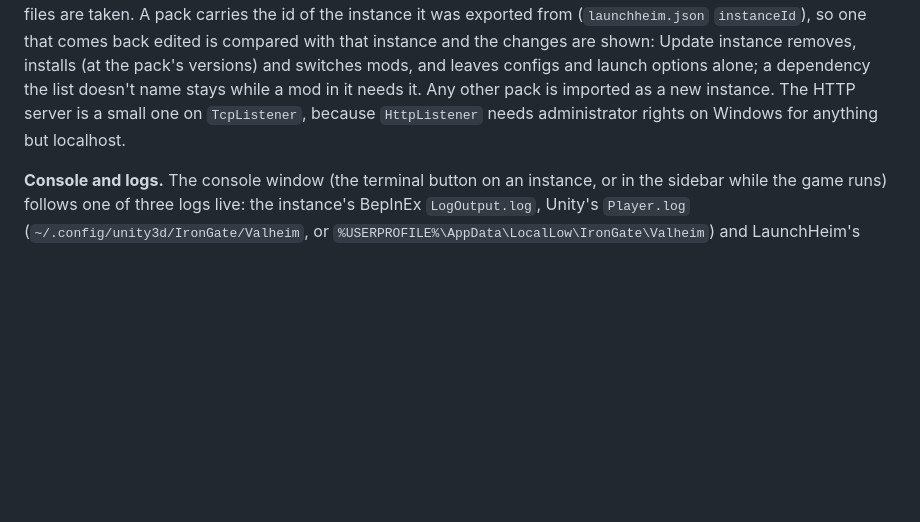
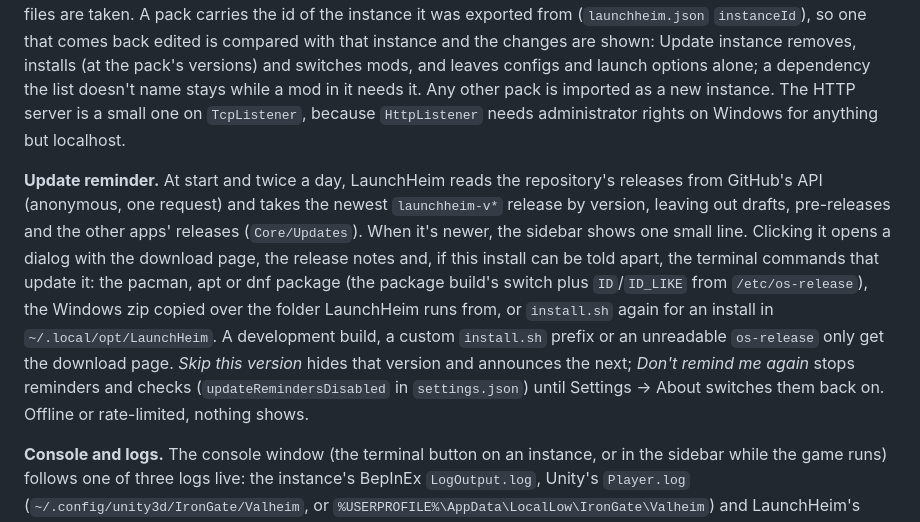
Before and after one commit to CodeIsNotEvil/MyMonoRepo, a Markdown page: Applications/LaunchHeim/README.md, the part around the change. Drawn GitHub-style; blank space fills up the shorter version.

Commit message:
Document the update reminder
Co-Authored-By: Claude Opus 5.5 <noreply@anthropic.com>

```diff
--- a/Applications/LaunchHeim/README.md
+++ b/Applications/LaunchHeim/README.md
@@ -176,6 +176,18 @@ needs it. Any other pack is imported as a new instance. The HTTP server
 is a small one on `TcpListener`, because `HttpListener` needs administrator rights on Windows for
 anything but localhost.
 
+**Update reminder.** At start and twice a day, LaunchHeim reads the repository's releases from
+GitHub's API (anonymous, one request) and takes the newest `launchheim-v*` release by version,
+leaving out drafts, pre-releases and the other apps' releases (`Core/Updates`). When it's newer, the
+sidebar shows one small line. Clicking it opens a dialog with the download page, the release notes
+and, if this install can be told apart, the terminal commands that update it: the pacman, apt or dnf
+package (the package build's switch plus `ID`/`ID_LIKE` from `/etc/os-release`), the Windows zip
+copied over the folder LaunchHeim runs from, or `install.sh` again for an install in
+`~/.local/opt/LaunchHeim`. A development build, a custom `install.sh` prefix or an unreadable
+`os-release` only get the download page. *Skip this version* hides that version and announces the
+next; *Don't remind me again* stops reminders and checks (`updateRemindersDisabled` in
+`settings.json`) until Settings → About switches them back on. Offline or rate-limited, nothing shows.
+
 **Console and logs.** The console window (the terminal button on an instance, or in the sidebar while
 the game runs) follows one of three logs live: the instance's BepInEx `LogOutput.log`, Unity's
 `Player.log` (`~/.config/unity3d/IronGate/Valheim`, or `%USERPROFILE%\AppData\LocalLow\IronGate\Valheim`)
```
Also changed, not shown: 2 other files.
